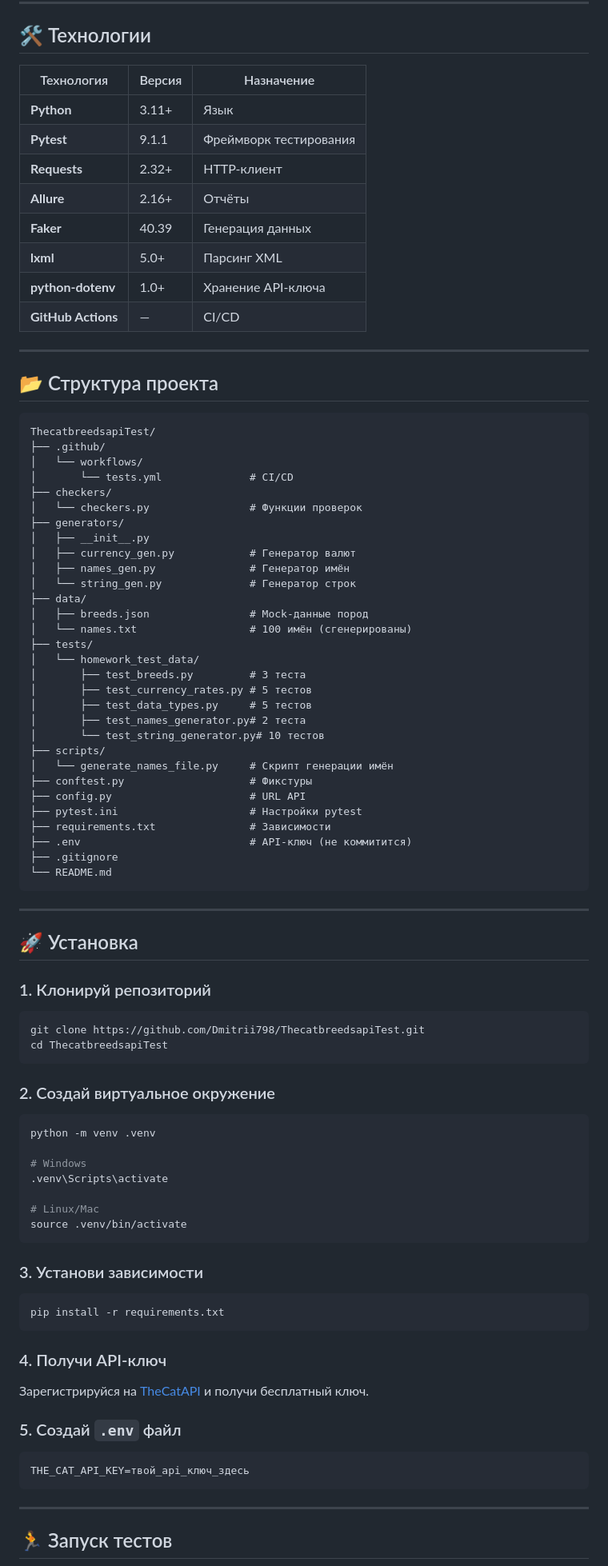
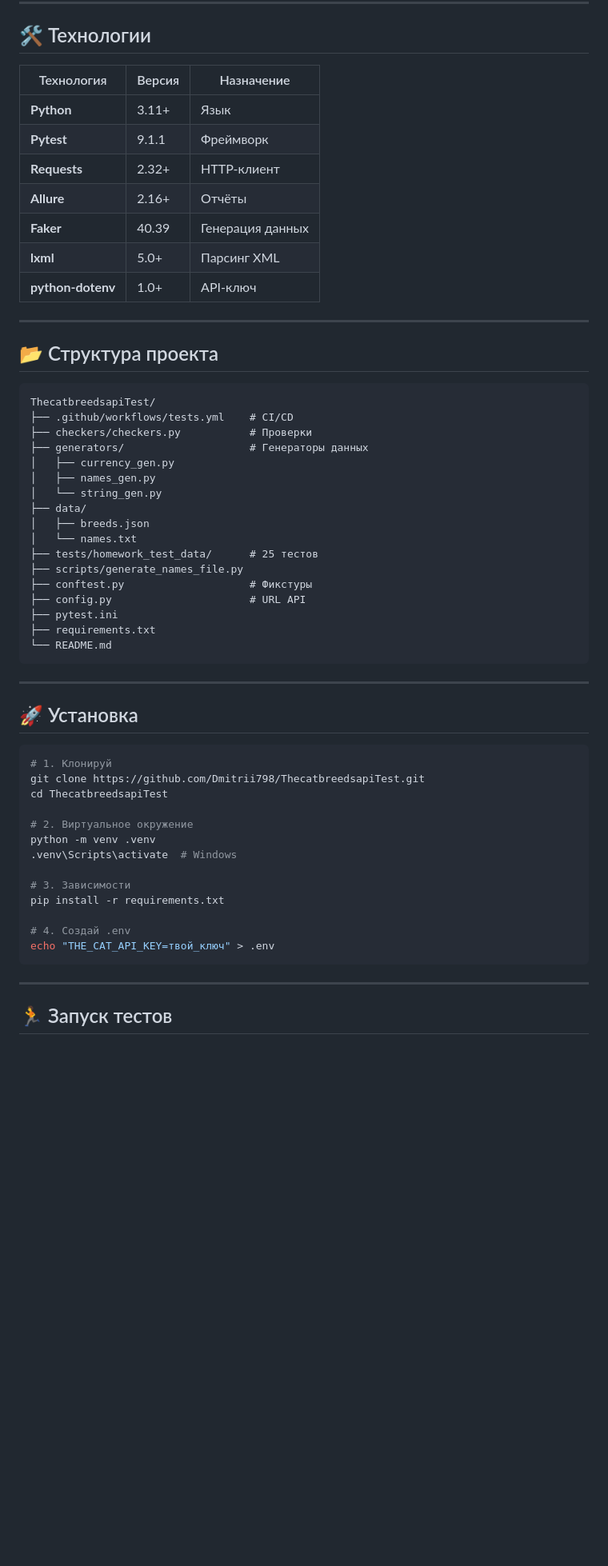
Before and after one commit to Dmitrii798/ThecatbreedsapiTest, a Markdown page: README.md, the part around one of its changes. Shown at 80% size. GitHub-like rendering; blank space fills up the shorter version.

Commit message:
Improve README: badges, structure, examples

````diff
--- a/README.md
+++ b/README.md
@@ -92,16 +89,15 @@
 
 ## 🛠️ Технологии
 
-| Технология | Версия | Назначение |
-|-----------|--------|------------|
-| **Python** | 3.11+ | Язык |
-| **Pytest** | 9.1.1 | Фреймворк тестирования |
-| **Requests** | 2.32+ | HTTP-клиент |
-| **Allure** | 2.16+ | Отчёты |
-| **Faker** | 40.39 | Генерация данных |
-| **lxml** | 5.0+ | Парсинг XML |
-| **python-dotenv** | 1.0+ | Хранение API-ключа |
-| **GitHub Actions** | — | CI/CD |
+| Технология        | Версия | Назначение       |
+|-------------------|--------|------------------|
+| **Python**        | 3.11+  | Язык             |
+| **Pytest**        | 9.1.1  | Фреймворк        |
+| **Requests**      | 2.32+  | HTTP-клиент      |
+| **Allure**        | 2.16+  | Отчёты           |
+| **Faker**         | 40.39  | Генерация данных |
+| **lxml**          | 5.0+   | Парсинг XML      |
+| **python-dotenv** | 1.0+   | API-ключ         |
 
 ---
 
@@ -109,34 +105,21 @@
 
 ```
 ThecatbreedsapiTest/
-├── .github/
-│   └── workflows/
-│       └── tests.yml              # CI/CD
-├── checkers/
-│   └── checkers.py                # Функции проверок
-├── generators/
-│   ├── __init__.py
-│   ├── currency_gen.py            # Генератор валют
-│   ├── names_gen.py               # Генератор имён
-│   └── string_gen.py              # Генератор строк
+├── .github/workflows/tests.yml    # CI/CD
+├── checkers/checkers.py           # Проверки
+├── generators/                    # Генераторы данных
+│   ├── currency_gen.py
+│   ├── names_gen.py
+│   └── string_gen.py
 ├── data/
-│   ├── breeds.json                # Mock-данные пород
-│   └── names.txt                  # 100 имён (сгенерированы)
-├── tests/
-│   └── homework_test_data/
-│       ├── test_breeds.py         # 3 теста
-│       ├── test_currency_rates.py # 5 тестов
-│       ├── test_data_types.py     # 5 тестов
-│       ├── test_names_generator.py# 2 теста
-│       └── test_string_generator.py# 10 тестов
-├── scripts/
-│   └── generate_names_file.py     # Скрипт генерации имён
+│   ├── breeds.json
+│   └── names.txt
+├── tests/homework_test_data/      # 25 тестов
+├── scripts/generate_names_file.py
 ├── conftest.py                    # Фикстуры
 ├── config.py                      # URL API
-├── pytest.ini                     # Настройки pytest
-├── requirements.txt               # Зависимости
-├── .env                           # API-ключ (не коммитится)
-├── .gitignore
+├── pytest.ini
+├── requirements.txt
 └── README.md
 ```
 
@@ -144,39 +127,20 @@ ThecatbreedsapiTest/
 
 ## 🚀 Установка
 
-### 1. Клонируй репозиторий
-
 ```bash
+# 1. Клонируй
 git clone https://github.com/Dmitrii798/ThecatbreedsapiTest.git
 cd ThecatbreedsapiTest
-```
 
-### 2. Создай виртуальное окружение
+# 2. Виртуальное окружение
+python -m venv .venv
+.venv\Scripts\activate  # Windows
 
-```bash
-python -m venv .venv
+# 3. Зависимости
+pip install -r requirements.txt
 
-# Windows
-.venv\Scripts\activate
-
-# Linux/Mac
-source .venv/bin/activate
-```
-
-### 3. Установи зависимости
-
-```bash
-pip install -r requirements.txt
-```
-
-### 4. Получи API-ключ
-
-Зарегистрируйся на [TheCatAPI](https://thecatapi.com/) и получи бесплатный ключ.
-
-### 5. Создай `.env` файл
-
-```ini
-THE_CAT_API_KEY=твой_api_ключ_здесь
+# 4. Создай .env
+echo "THE_CAT_API_KEY=твой_ключ" > .env
 ```
 
 ---
````
Also changed, not shown: other parts of README.md (+42 -134 lines).
